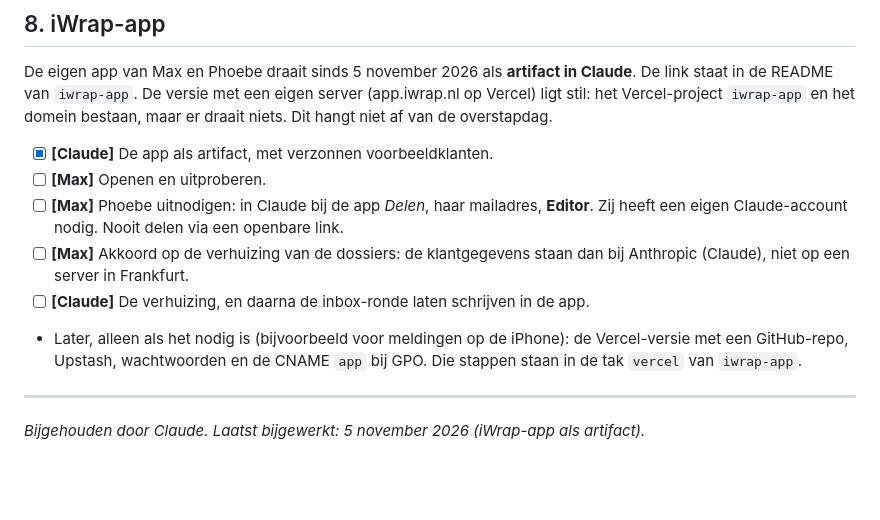
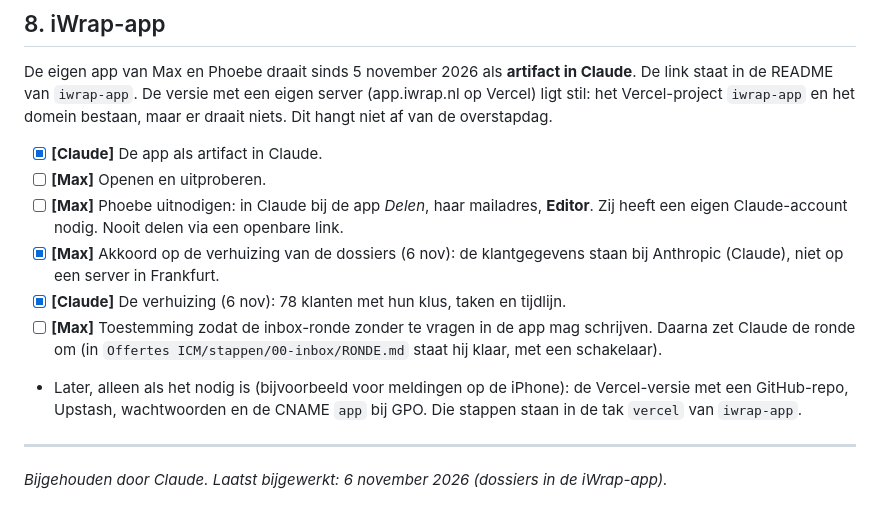
Before and after one commit to maxdehaan1/iWrap-website, a Markdown page: LIVEGANG.md, the part around the change. GitHub-like rendering; blank space fills up the shorter version.

Commit message:
LIVEGANG: dossiers staan in de iWrap-app; toestemming voor de inbox-ronde nog open
Co-Authored-By: Claude Opus 5.5 <noreply@anthropic.com>

```diff
--- a/LIVEGANG.md
+++ b/LIVEGANG.md
@@ -220,17 +220,19 @@ staat in de README van `iwrap-app`. De versie met een eigen server (app.iwrap.nl
 stil: het Vercel-project `iwrap-app` en het domein bestaan, maar er draait niets. Dit hangt niet
 af van de overstapdag.
 
-- [x] **[Claude]** De app als artifact, met verzonnen voorbeeldklanten.
+- [x] **[Claude]** De app als artifact in Claude.
 - [ ] **[Max]** Openen en uitproberen.
 - [ ] **[Max]** Phoebe uitnodigen: in Claude bij de app *Delen*, haar mailadres, **Editor**. Zij
       heeft een eigen Claude-account nodig. Nooit delen via een openbare link.
-- [ ] **[Max]** Akkoord op de verhuizing van de dossiers: de klantgegevens staan dan bij Anthropic
+- [x] **[Max]** Akkoord op de verhuizing van de dossiers (6 nov): de klantgegevens staan bij Anthropic
       (Claude), niet op een server in Frankfurt.
-- [ ] **[Claude]** De verhuizing, en daarna de inbox-ronde laten schrijven in de app.
+- [x] **[Claude]** De verhuizing (6 nov): 78 klanten met hun klus, taken en tijdlijn.
+- [ ] **[Max]** Toestemming zodat de inbox-ronde zonder te vragen in de app mag schrijven. Daarna zet Claude
+      de ronde om (in `Offertes ICM/stappen/00-inbox/RONDE.md` staat hij klaar, met een schakelaar).
 - Later, alleen als het nodig is (bijvoorbeeld voor meldingen op de iPhone): de Vercel-versie
   met een GitHub-repo, Upstash, wachtwoorden en de CNAME `app` bij GPO. Die stappen staan in de
   tak `vercel` van `iwrap-app`.
 
 ---
 
-*Bijgehouden door Claude. Laatst bijgewerkt: 5 november 2026 (iWrap-app als artifact).*
+*Bijgehouden door Claude. Laatst bijgewerkt: 6 november 2026 (dossiers in de iWrap-app).*
```
